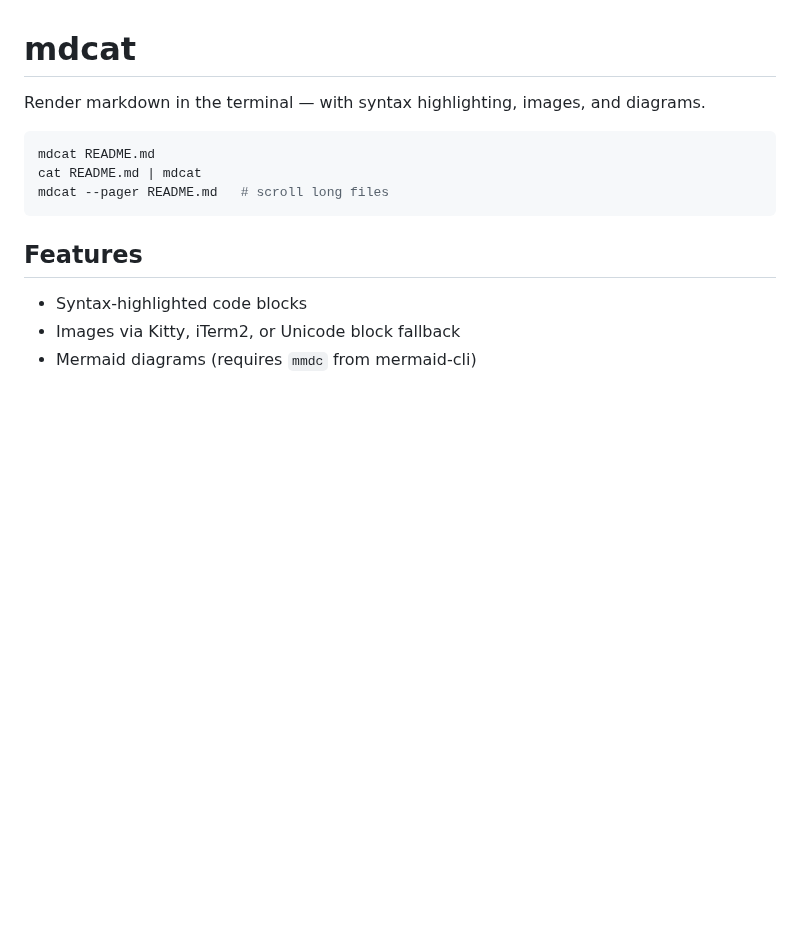
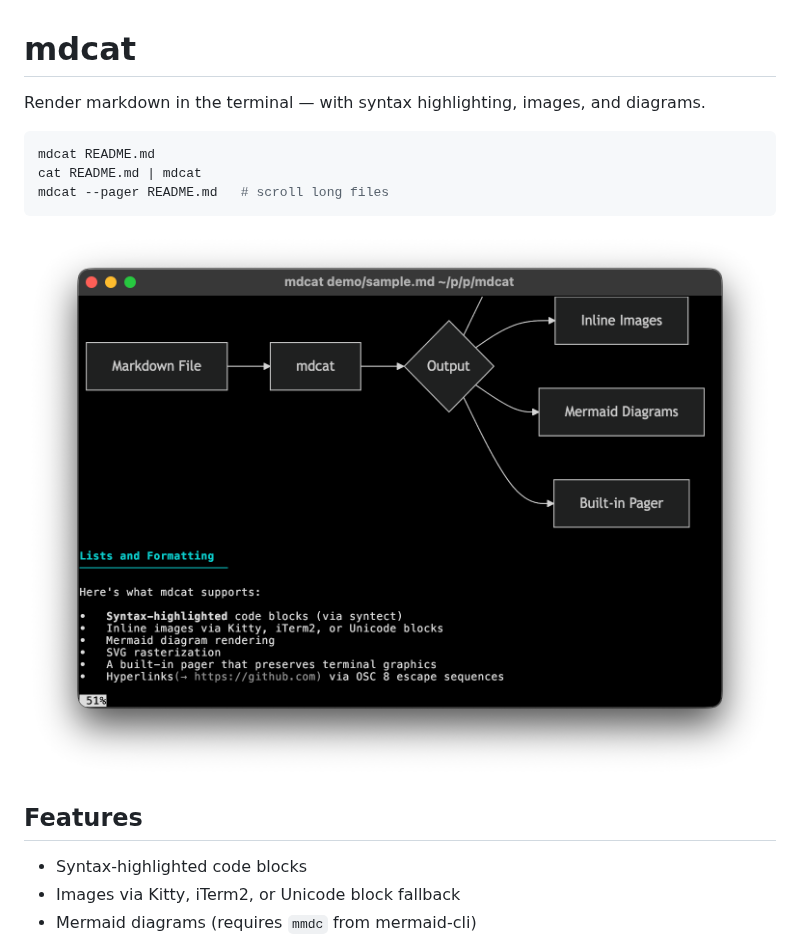
Before and after one commit to johannilsson/mdcat, a Markdown page: README.md, the part around the change. GitHub-like rendering; pictures changed too: screenshot.png (added); blank space fills up the shorter version.

Commit message:
Add screenshot

````diff
--- a/README.md
+++ b/README.md
@@ -7,6 +7,10 @@ mdcat README.md
 cat README.md | mdcat
 mdcat --pager README.md   # scroll long files
 ```
+
+
+![Demo of mdcat](screenshot.png)
+
 
 ## Features
 
````
